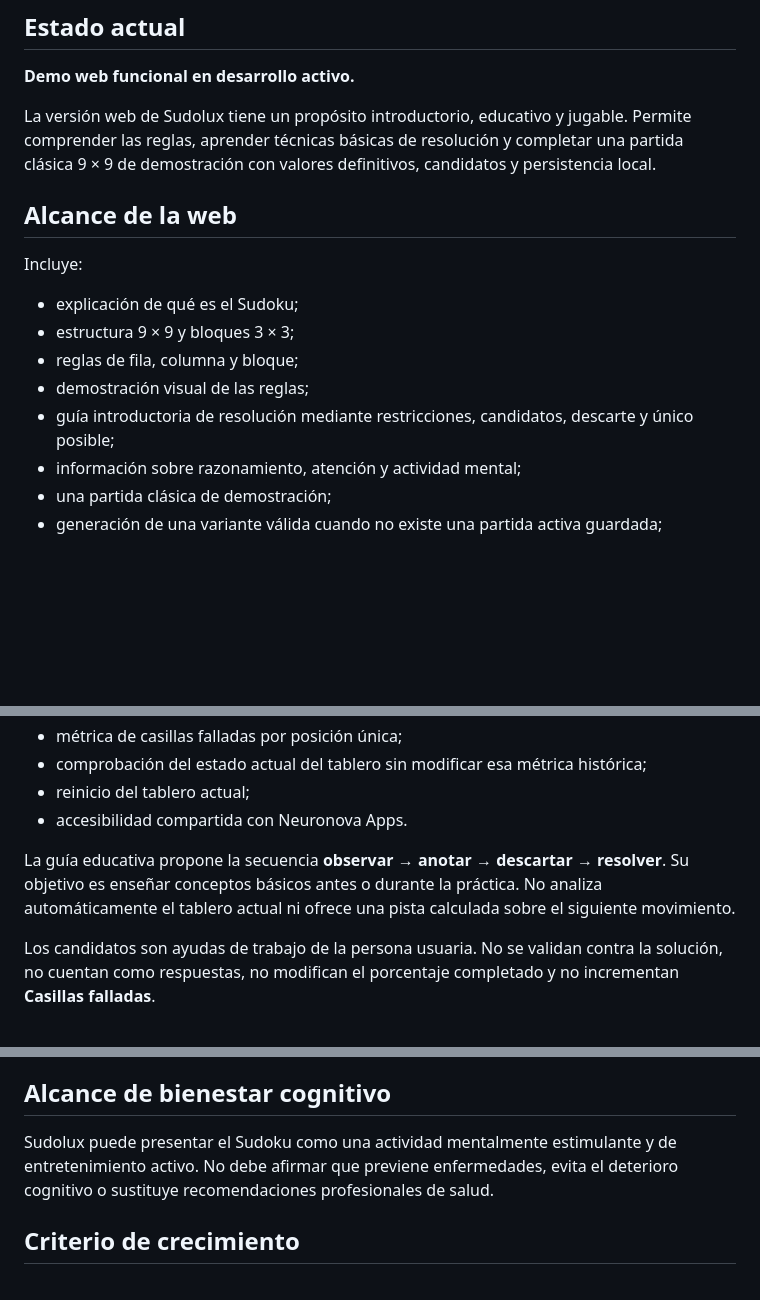
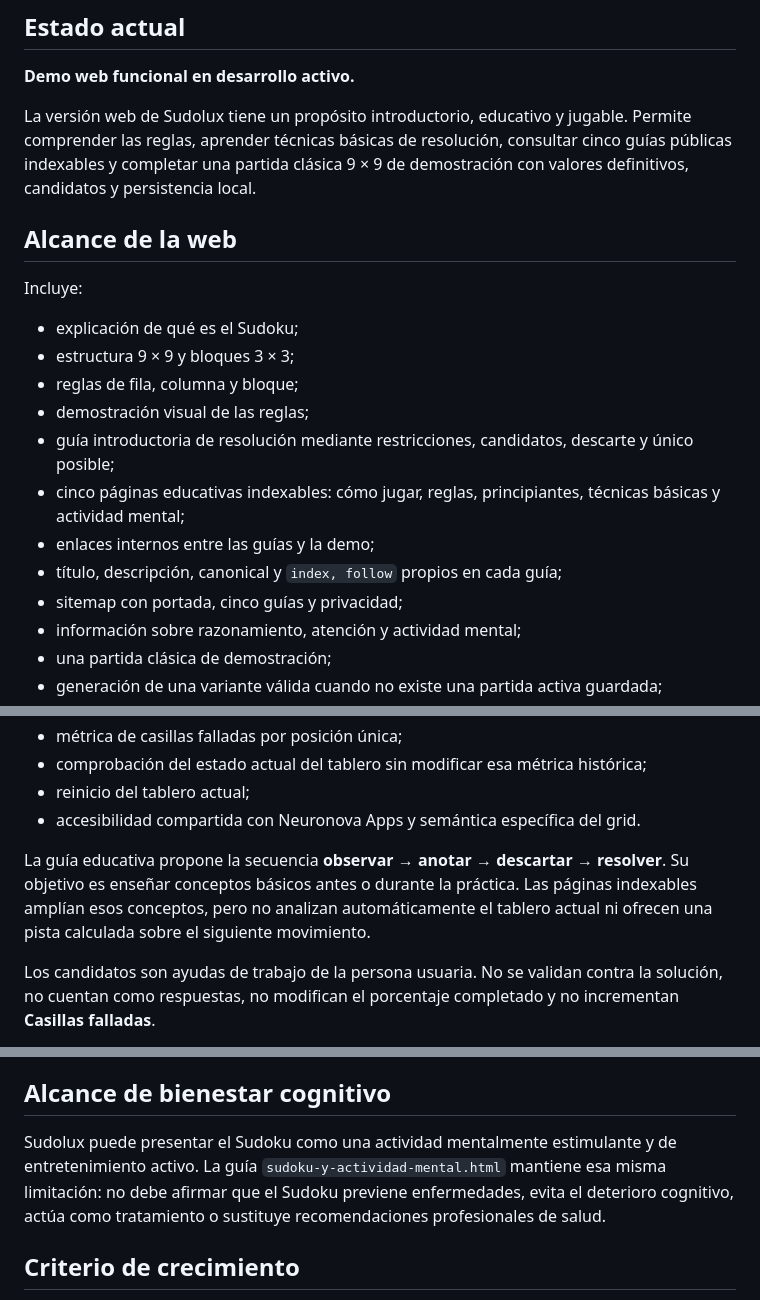
Before and after one commit to neuronova-apps/sudolux-app, a Markdown page: docs/ALCANCE.md, 3 parts joined by grey strips. GitHub-like rendering; blank space fills up the shorter version.

Commit message:
Add educational guides to Sudolux scope

```diff
--- a/docs/ALCANCE.md
+++ b/docs/ALCANCE.md
@@ -4,7 +4,7 @@
 
 **Demo web funcional en desarrollo activo.**
 
-La versión web de Sudolux tiene un propósito introductorio, educativo y jugable. Permite comprender las reglas, aprender técnicas básicas de resolución y completar una partida clásica 9 × 9 de demostración con valores definitivos, candidatos y persistencia local.
+La versión web de Sudolux tiene un propósito introductorio, educativo y jugable. Permite comprender las reglas, aprender técnicas básicas de resolución, consultar cinco guías públicas indexables y completar una partida clásica 9 × 9 de demostración con valores definitivos, candidatos y persistencia local.
 
 ## Alcance de la web
 
@@ -15,6 +15,10 @@ Incluye:
 - reglas de fila, columna y bloque;
 - demostración visual de las reglas;
 - guía introductoria de resolución mediante restricciones, candidatos, descarte y único posible;
+- cinco páginas educativas indexables: cómo jugar, reglas, principiantes, técnicas básicas y actividad mental;
+- enlaces internos entre las guías y la demo;
+- título, descripción, canonical y `index, follow` propios en cada guía;
+- sitemap con portada, cinco guías y privacidad;
 - información sobre razonamiento, atención y actividad mental;
 - una partida clásica de demostración;
 - generación de una variante válida cuando no existe una partida activa guardada;
@@ -31,9 +35,9 @@ Incluye:
 - métrica de casillas falladas por posición única;
 - comprobación del estado actual del tablero sin modificar esa métrica histórica;
 - reinicio del tablero actual;
-- accesibilidad compartida con Neuronova Apps.
+- accesibilidad compartida con Neuronova Apps y semántica específica del grid.
 
-La guía educativa propone la secuencia **observar → anotar → descartar → resolver**. Su objetivo es enseñar conceptos básicos antes o durante la práctica. No analiza automáticamente el tablero actual ni ofrece una pista calculada sobre el siguiente movimiento.
+La guía educativa propone la secuencia **observar → anotar → descartar → resolver**. Su objetivo es enseñar conceptos básicos antes o durante la práctica. Las páginas indexables amplían esos conceptos, pero no analizan automáticamente el tablero actual ni ofrecen una pista calculada sobre el siguiente movimiento.
 
 Los candidatos son ayudas de trabajo de la persona usuaria. No se validan contra la solución, no cuentan como respuestas, no modifican el porcentaje completado y no incrementan **Casillas falladas**.
 
@@ -74,7 +78,7 @@ Estas funciones no deben presentarse como disponibles hasta estar implementadas
 
 ## Alcance de bienestar cognitivo
 
-Sudolux puede presentar el Sudoku como una actividad mentalmente estimulante y de entretenimiento activo. No debe afirmar que previene enfermedades, evita el deterioro cognitivo o sustituye recomendaciones profesionales de salud.
+Sudolux puede presentar el Sudoku como una actividad mentalmente estimulante y de entretenimiento activo. La guía `sudoku-y-actividad-mental.html` mantiene esa misma limitación: no debe afirmar que el Sudoku previene enfermedades, evita el deterioro cognitivo, actúa como tratamiento o sustituye recomendaciones profesionales de salud.
 
 ## Criterio de crecimiento
 
```
